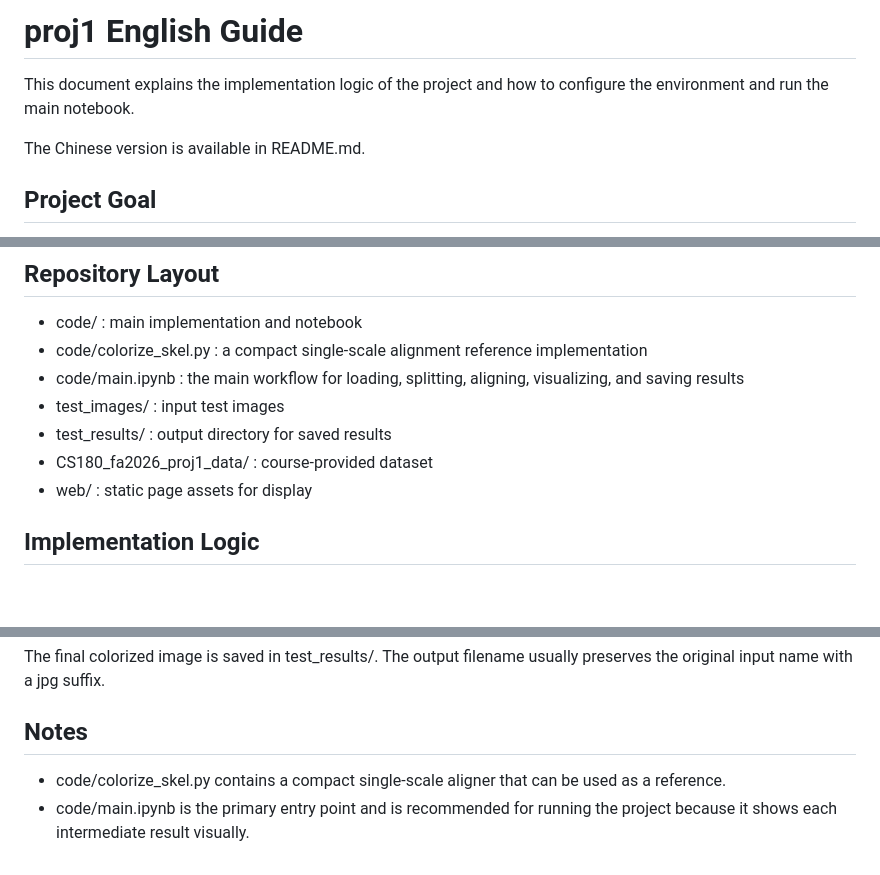
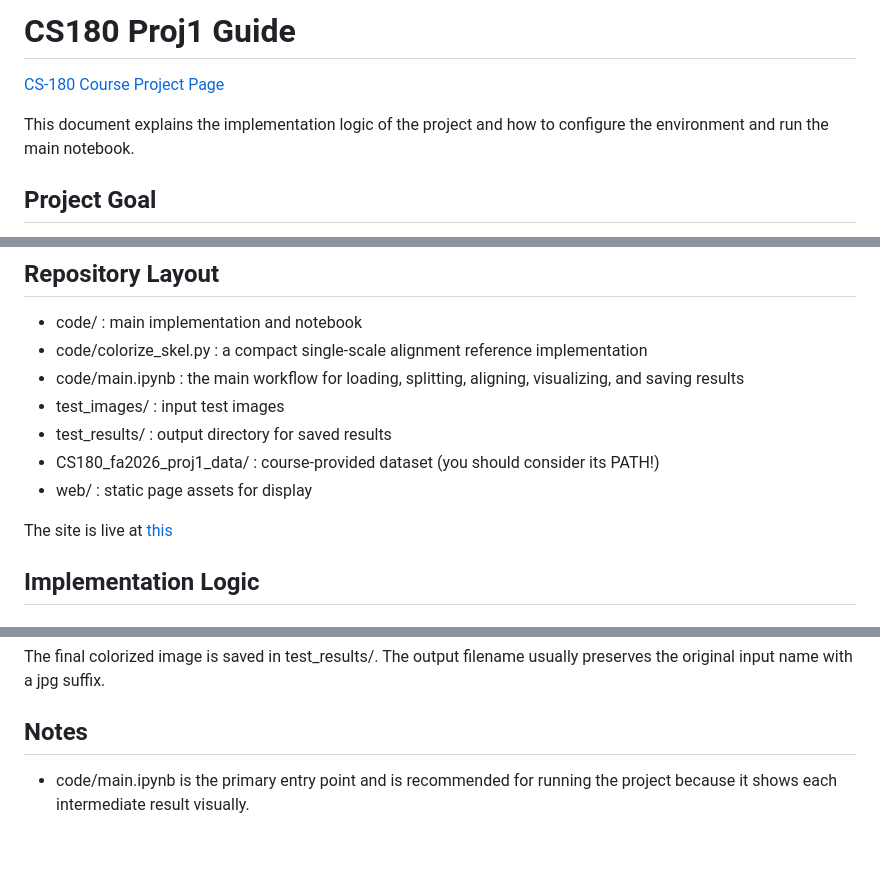
Before and after one commit to Prince200506/cs180_proj1, a Markdown page: README.md, 3 parts joined by grey strips. Rendered like a GitHub page; blank space fills up the shorter version.

Commit message:
add readme with the project website

```diff
--- a/README.md
+++ b/README.md
@@ -1,8 +1,9 @@
-# proj1 English Guide
+# CS180 Proj1  Guide
+
+[CS-180 Course Project Page](https://cal-cs180.github.io/fa26/hw/proj1/index.html)
 
 This document explains the implementation logic of the project and how to configure the environment and run the main notebook.
 
-The Chinese version is available in README.md.
 
 ## Project Goal
 
@@ -15,9 +16,10 @@ This project implements the classic Prokudin-Gorskii colorization pipeline. The
 - code/main.ipynb : the main workflow for loading, splitting, aligning, visualizing, and saving results
 - test_images/ : input test images
 - test_results/ : output directory for saved results
-- CS180_fa2026_proj1_data/ : course-provided dataset
+- CS180_fa2026_proj1_data/ : course-provided dataset (you should consider its PATH!)
 - web/ : static page assets for display
 
+The site is live at [this](https://prince200506.github.io/cs180_proj1/)
 ## Implementation Logic
 
 ### 1. Load and normalize the input image
@@ -122,5 +124,4 @@ The final colorized image is saved in test_results/. The output filename usually
 
 ## Notes
 
-- code/colorize_skel.py contains a compact single-scale aligner that can be used as a reference.
 - code/main.ipynb is the primary entry point and is recommended for running the project because it shows each intermediate result visually.
```
Also changed, not shown: other parts of README.md (+1 -1 lines).
